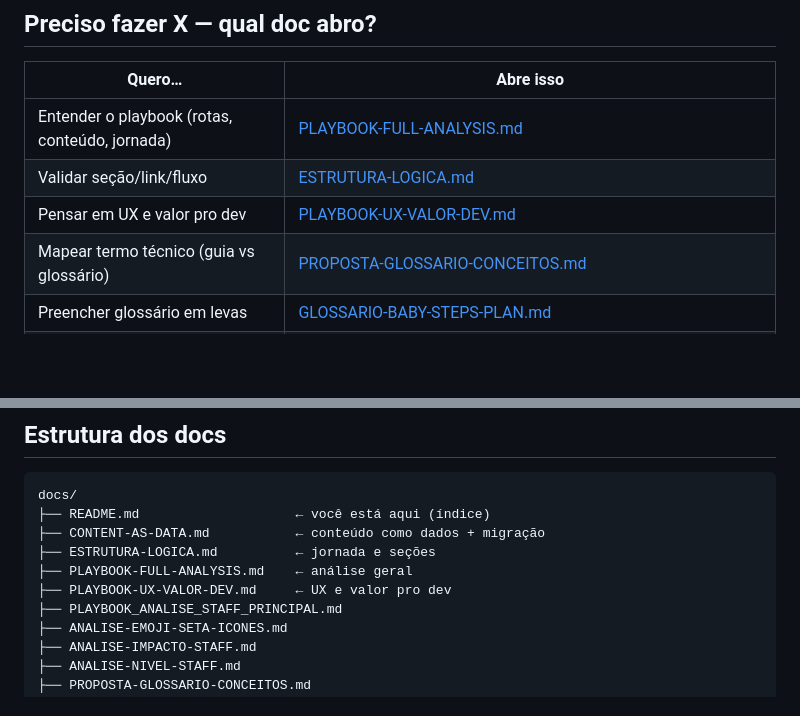
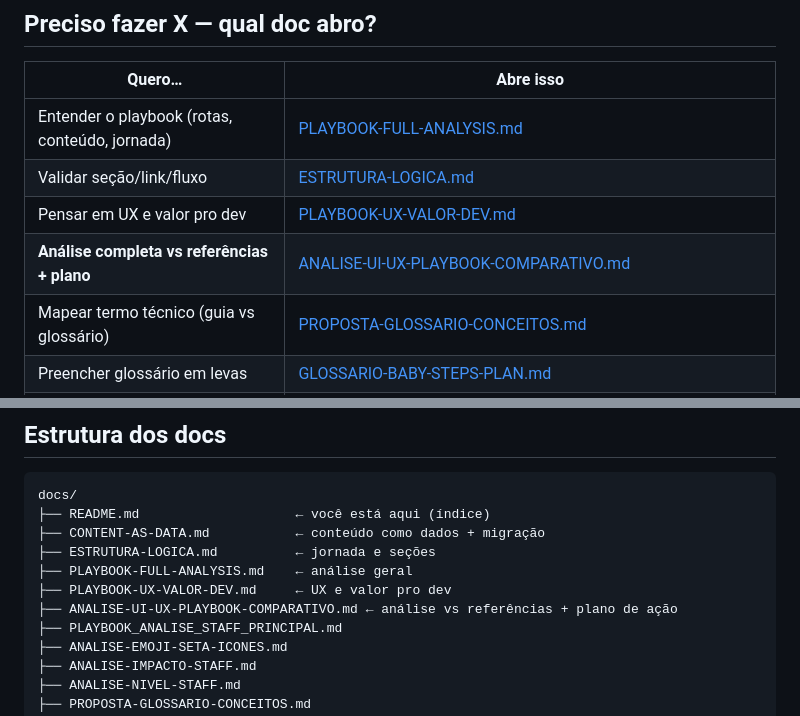
Before and after one commit to tiagovilasboas/frontend-architecture-playbook, a Markdown page: docs/README.md, 2 parts joined by grey strips. Rendered like a GitHub page; blank space fills up the shorter version.

```diff
--- a/docs/README.md
+++ b/docs/README.md
@@ -20,6 +20,7 @@ Onde tá cada coisa e pra que serve. Sem enrolação.
 | Entender o playbook (rotas, conteúdo, jornada) | [PLAYBOOK-FULL-ANALYSIS.md](PLAYBOOK-FULL-ANALYSIS.md)                                     |
 | Validar seção/link/fluxo                       | [ESTRUTURA-LOGICA.md](ESTRUTURA-LOGICA.md)                                                 |
 | Pensar em UX e valor pro dev                   | [PLAYBOOK-UX-VALOR-DEV.md](PLAYBOOK-UX-VALOR-DEV.md)                                       |
+| **Análise completa vs referências + plano**    | [ANALISE-UI-UX-PLAYBOOK-COMPARATIVO.md](ANALISE-UI-UX-PLAYBOOK-COMPARATIVO.md)             |
 | Mapear termo técnico (guia vs glossário)       | [PROPOSTA-GLOSSARIO-CONCEITOS.md](PROPOSTA-GLOSSARIO-CONCEITOS.md)                         |
 | Preencher glossário em levas                   | [GLOSSARIO-BABY-STEPS-PLAN.md](GLOSSARIO-BABY-STEPS-PLAN.md)                               |
 | Alinhar emoji/ícone (evitar duplicata)         | [ANALISE-EMOJI-SETA-ICONES.md](ANALISE-EMOJI-SETA-ICONES.md)                               |
@@ -40,6 +41,7 @@ docs/
 ├── ESTRUTURA-LOGICA.md          ← jornada e seções
 ├── PLAYBOOK-FULL-ANALYSIS.md    ← análise geral
 ├── PLAYBOOK-UX-VALOR-DEV.md     ← UX e valor pro dev
+├── ANALISE-UI-UX-PLAYBOOK-COMPARATIVO.md ← análise vs referências + plano de ação
 ├── PLAYBOOK_ANALISE_STAFF_PRINCIPAL.md
 ├── ANALISE-EMOJI-SETA-ICONES.md
 ├── ANALISE-IMPACTO-STAFF.md
```
Also changed, not shown: docs/ANALISE-UI-UX-PLAYBOOK-COMPARATIVO.md (added, +208 -0 lines).
